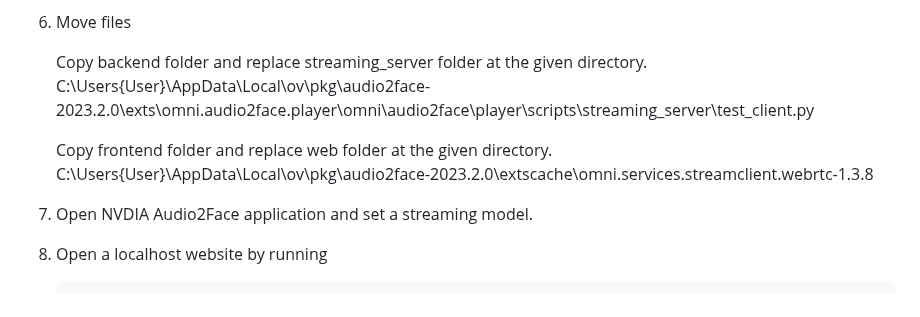
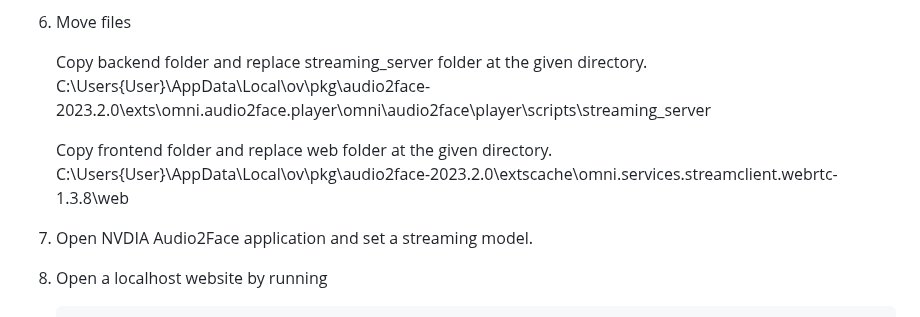
Before and after one commit to suyeon240park/FaceChat, a Markdown page: README.md, the part around the change. Rendered like a GitHub page.

```diff
--- a/README.md
+++ b/README.md
@@ -57,10 +57,10 @@ Open your terminal and clone the repository.
 6. Move files
 
     Copy backend folder and replace streaming_server folder at the given directory.
-    C:\Users\{User}\AppData\Local\ov\pkg\audio2face-2023.2.0\exts\omni.audio2face.player\omni\audio2face\player\scripts\streaming_server\test_client.py
+    C:\Users\{User}\AppData\Local\ov\pkg\audio2face-2023.2.0\exts\omni.audio2face.player\omni\audio2face\player\scripts\streaming_server
 
     Copy frontend folder and replace web folder at the given directory.
-    C:\Users\{User}\AppData\Local\ov\pkg\audio2face-2023.2.0\extscache\omni.services.streamclient.webrtc-1.3.8
+    C:\Users\{User}\AppData\Local\ov\pkg\audio2face-2023.2.0\extscache\omni.services.streamclient.webrtc-1.3.8\web
 
 6. Open NVDIA Audio2Face application and set a streaming model.
 
```
